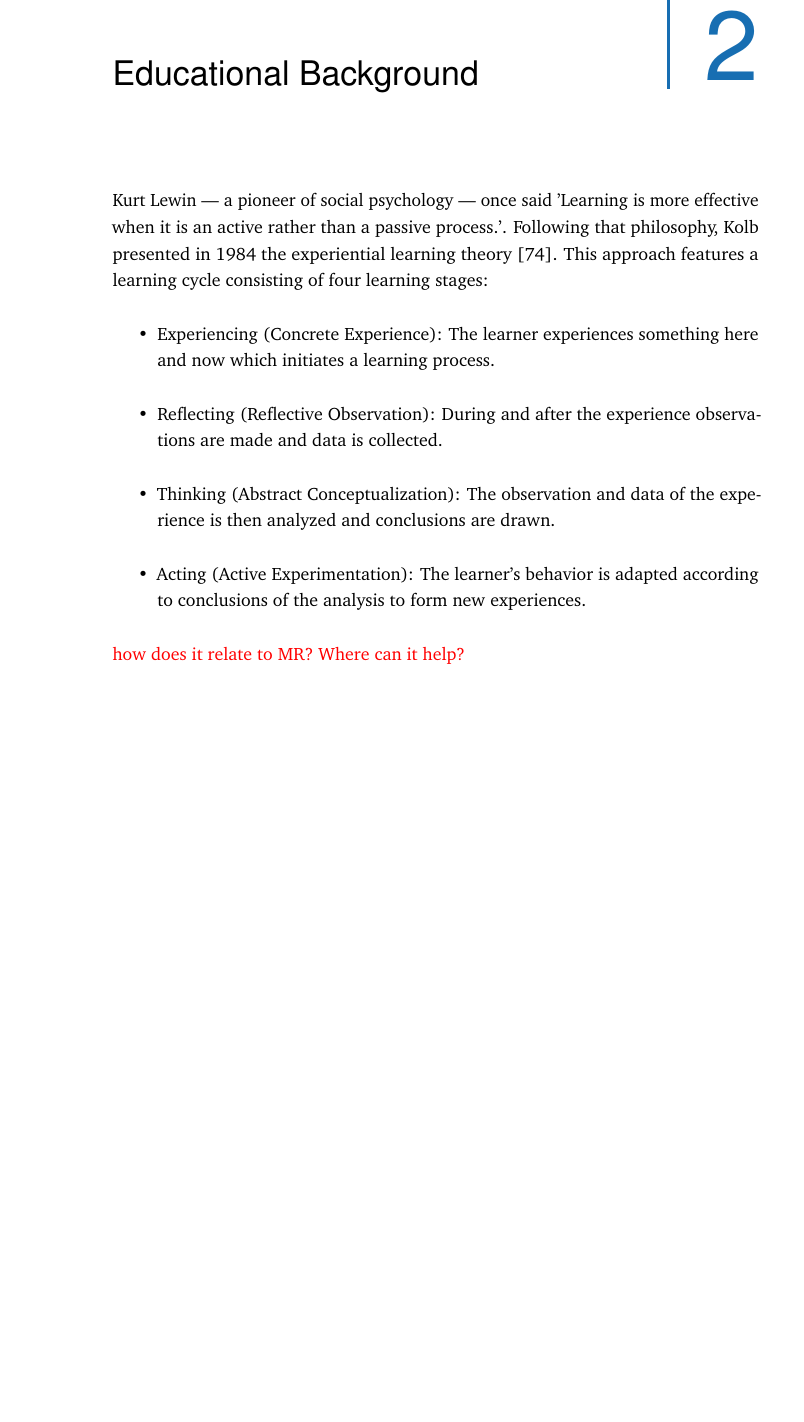
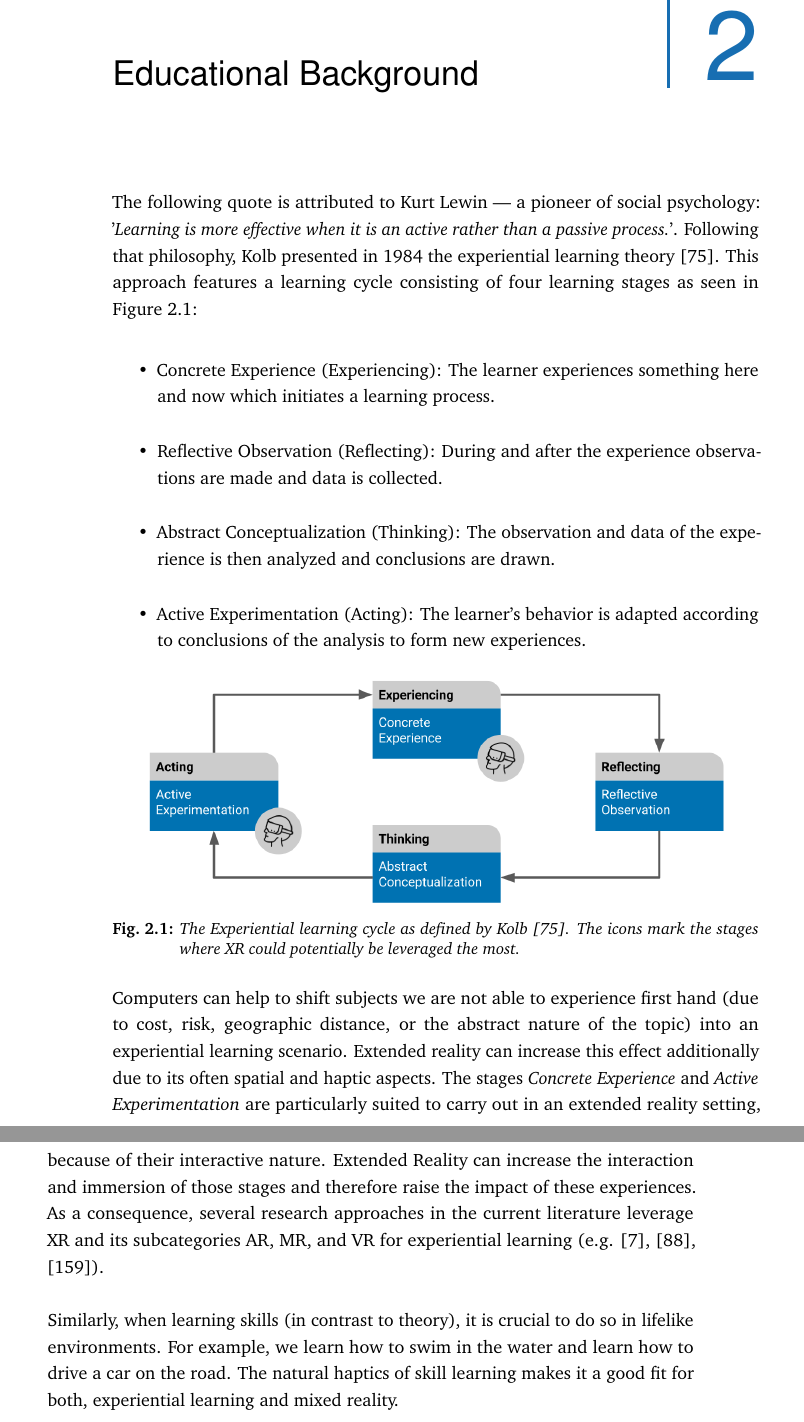
Before and after one commit to FlorianDiller/Thesis, a LaTeX thesis (main.tex, which reads content/chapter-concepts.tex): part of page 15 of 126 before the commit and two parts of pages 15 and 16 of 126 after it, the two joined at a grey line, cut so that both start at the same text, the shorter picture padded with empty space. Compiled offline with pdfLaTeX.

Commit message:
Chapter 2 - Finished Educational Background

```diff
--- a/content/chapter-concepts.tex
+++ b/content/chapter-concepts.tex
@@ -3,16 +3,25 @@
 \chapter{Educational Background}
 \label{sec:concepts}
 
-Kurt Lewin --- a pioneer of social psychology --- once said 'Learning is more effective when it is an active rather than a passive process.'. Following that philosophy, Kolb presented in 1984 the experiential learning theory~\cite{kolb:1984:experiential}.
-This approach features a learning cycle consisting of four learning stages:
+The following quote is attributed to Kurt Lewin --- a pioneer of social psychology: '\emph{Learning is more effective when it is an active rather than a passive process.}'. Following that philosophy, Kolb presented in 1984 the experiential learning theory~\cite{kolb:1984:experiential}.
+This approach features a learning cycle consisting of four learning stages as seen in \autoref{fig:learningCycle}:
+
 \begin{itemize}
-    \item Experiencing (Concrete Experience): The learner experiences something here and now which initiates a learning process.
-    \item Reflecting (Reflective Observation): During and after the experience observations are made and data is collected.
-    \item Thinking (Abstract Conceptualization): The observation and data of the experience is then analyzed and conclusions are drawn.
-    \item Acting (Active Experimentation): The learner's behavior is adapted according to conclusions of the analysis to form new experiences.
+    \item Concrete Experience (Experiencing): The learner experiences something here and now which initiates a learning process.
+    \item Reflective Observation (Reflecting): During and after the experience observations are made and data is collected.
+    \item Abstract Conceptualization (Thinking): The observation and data of the experience is then analyzed and conclusions are drawn.
+    \item Active Experimentation (Acting): The learner's behavior is adapted according to conclusions of the analysis to form new experiences.
 \end{itemize}
 
+\begin{figure}[h!bt]
+	\centering
+	\includegraphics[width=0.9\linewidth]{pictures/ExperientialLearningCycle2.png}
+	\captionsetup{labelfont=bf,textfont=it}
+	\caption{The Experiential learning cycle as defined by Kolb \cite{kolb:1984:experiential}. The icons mark the stages where XR could potentially be leveraged the most.\label{fig:learningCycle}}
+\end{figure}
 
+Computers can help to shift subjects we are not able to experience first hand (due to cost, risk, geographic distance, or the abstract nature of the topic) into an experiential learning scenario. Extended reality can increase this effect additionally due to its often spatial and haptic aspects.
+The stages \emph{Concrete Experience} and \emph{Active Experimentation} are particularly suited to carry out in an extended reality setting, because of their interactive nature. Extended Reality can increase the interaction and immersion of those stages and therefore raise the impact of these experiences.
+As a consequence, several research approaches in the current literature leverage XR and its subcategories AR, MR, and VR for experiential learning (e.g. \cite{asad2021virtual}, \cite{majgaard2020virtual}, \cite{wang2007experiential}).
 
-
-\textcolor{red}{how does it relate to MR? Where can it help? }
+Similarly, when learning skills (in contrast to theory), it is crucial to do so in lifelike environments. For example, we learn how to swim in the water and learn how to drive a car on the road. The natural haptics of skill learning makes it a good fit for both, experiential learning and mixed reality.
--- a/main.tex
+++ b/main.tex
@@ -77,7 +77,6 @@
 ]{cleanthesis}
 \usepackage{biblatex}
 \addbibresource{bib-refs}
-\usepackage{comment}
 
 %--------------------Florians packages--------------------%
 \usepackage{subfig}
@@ -88,6 +87,7 @@
 \usepackage{booktabs} %used for table
 \include{dg_macros}
 \usepackage{xr}
+\usepackage{comment}
 
 \hypersetup{					% setup the hyperref-package options
 	pdftitle={\thesisTitle},	% 	- title (PDF meta)
```
Also changed, not shown: bib-refs.bib (+25 -0 lines), pictures/ExperientialLearningCycle.png (added), pictures/ExperientialLearningCycle2.png (added), 7 other files.
